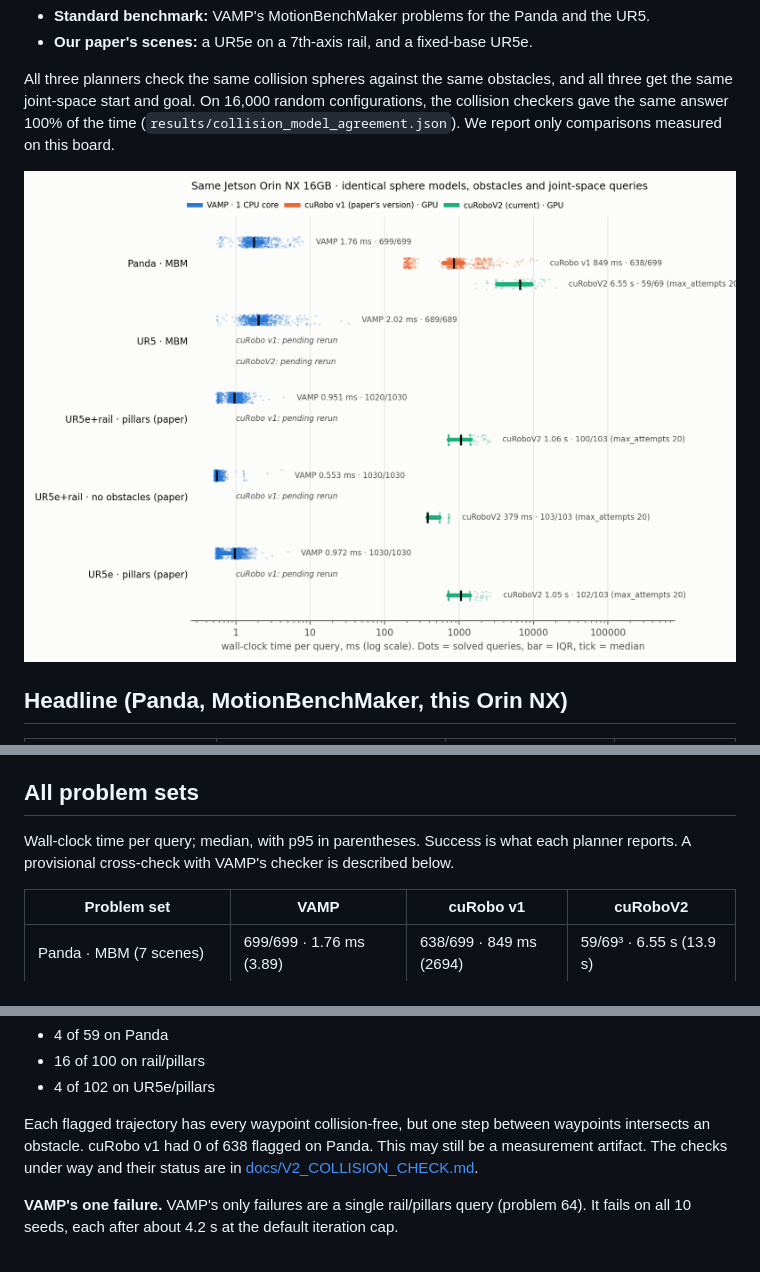
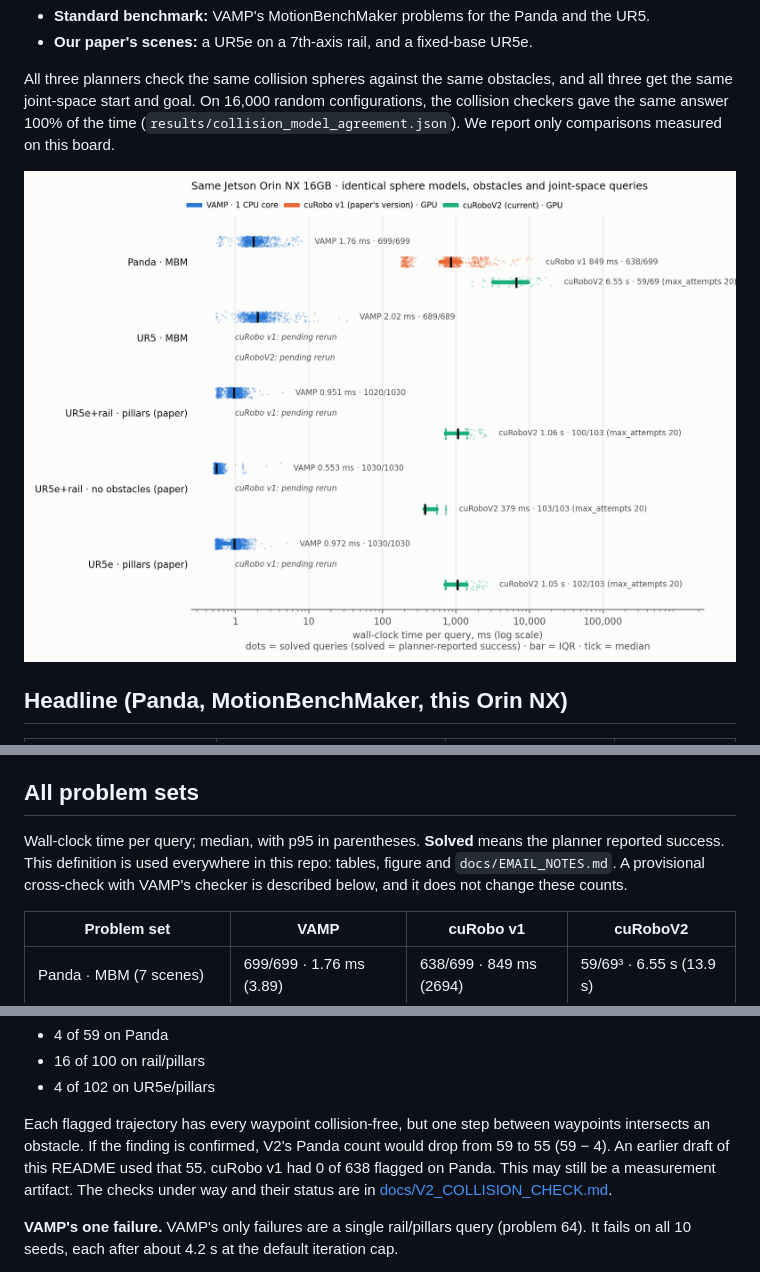
Before and after one commit to luaiabuelsamen/vamp-bench, a Markdown page: README.md, 3 parts joined by grey strips. GitHub-like rendering; pictures changed too: results/figure.png.

Commit message:
One definition of solved everywhere (planner-reported; 55 = 59 - 4 flagged, provisional); check_consistency.py; summary records failures + superseded runs; figure layout

```diff
--- a/README.md
+++ b/README.md
@@ -30,7 +30,7 @@ So on this board, VAMP on one of the 8 CPU cores is about 500x faster than cuRob
 
 ## All problem sets
 
-Wall-clock time per query; median, with p95 in parentheses. Success is what each planner reports. A provisional cross-check with VAMP's checker is described below.
+Wall-clock time per query; median, with p95 in parentheses. **Solved** means the planner reported success. This definition is used everywhere in this repo: tables, figure and `docs/EMAIL_NOTES.md`. A provisional cross-check with VAMP's checker is described below, and it does not change these counts.
 
 | Problem set | VAMP | cuRobo v1 | cuRoboV2 |
 |---|---|---|---|
@@ -51,7 +51,7 @@ Wall-clock time per query; median, with p95 in parentheses. Success is what each
 - 16 of 100 on rail/pillars
 - 4 of 102 on UR5e/pillars
 
-Each flagged trajectory has every waypoint collision-free, but one step between waypoints intersects an obstacle. cuRobo v1 had 0 of 638 flagged on Panda. This may still be a measurement artifact. The checks under way and their status are in [docs/V2_COLLISION_CHECK.md](docs/V2_COLLISION_CHECK.md).
+Each flagged trajectory has every waypoint collision-free, but one step between waypoints intersects an obstacle. If the finding is confirmed, V2's Panda count would drop from 59 to 55 (59 − 4). An earlier draft of this README used that 55. cuRobo v1 had 0 of 638 flagged on Panda. This may still be a measurement artifact. The checks under way and their status are in [docs/V2_COLLISION_CHECK.md](docs/V2_COLLISION_CHECK.md).
 
 **VAMP's one failure.** VAMP's only failures are a single rail/pillars query (problem 64). It fails on all 10 seeds, each after about 4.2 s at the default iteration cap.
 
```
Also changed, not shown: other parts of README.md (+1 -1 lines), STATUS.md (+2 -2 lines), docs/EMAIL_NOTES.md (+2 -2 lines), 5 other files.
